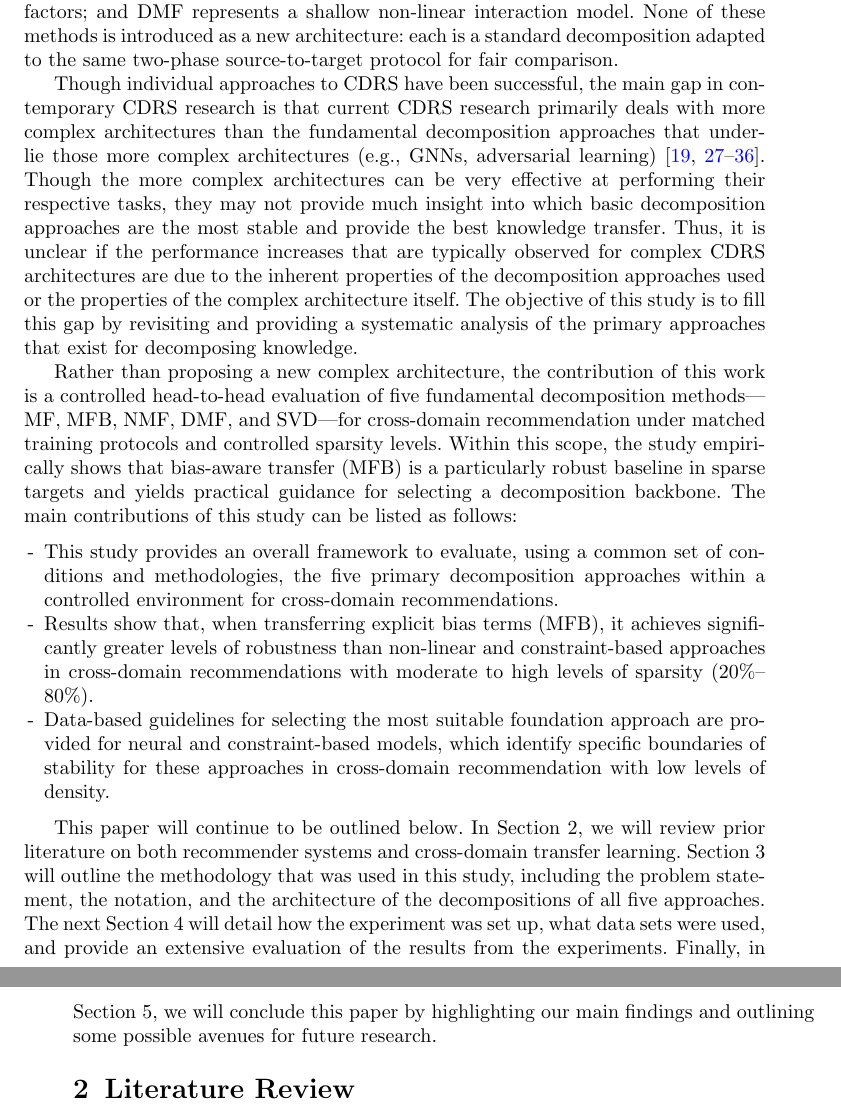
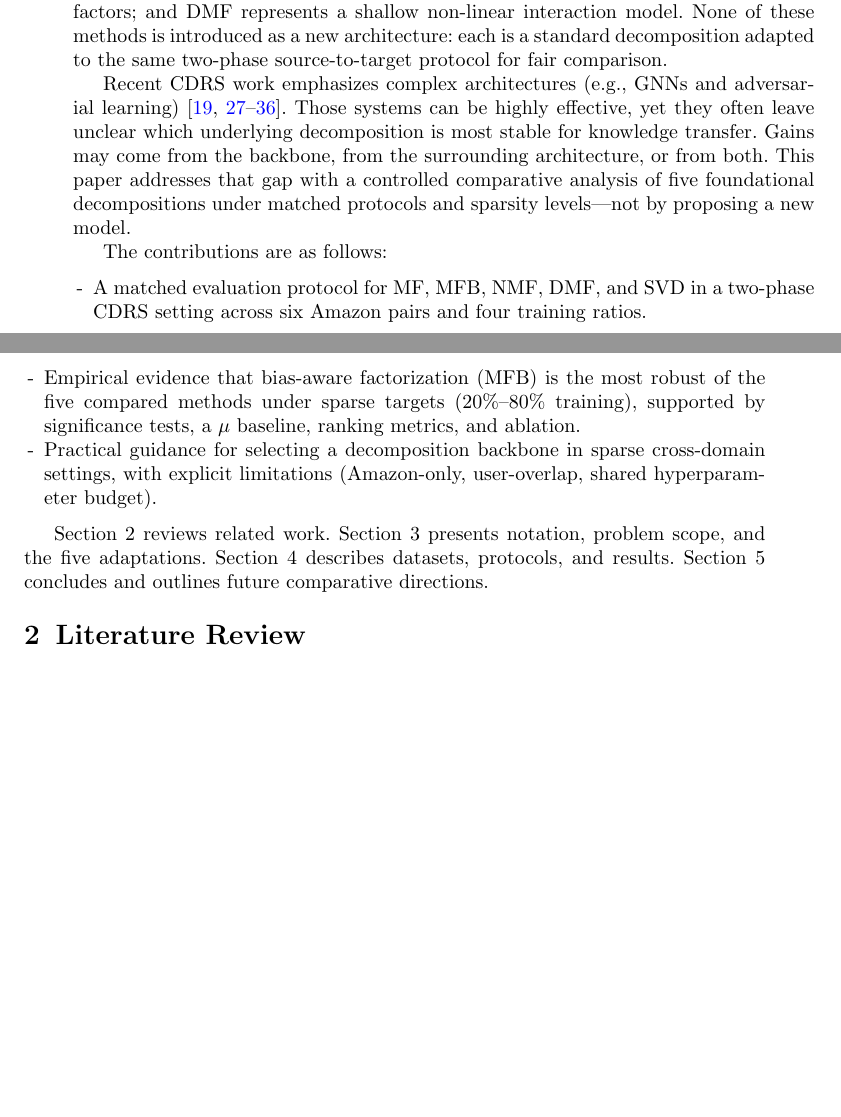
Before and after one commit to Atulpatel123123123/mtap-cdrs-revision, a LaTeX paper (manuscript/sn-article.tex): two parts of pages 3 and 4 of 36 before the commit and two parts of pages 2 and 3 of 35 after it, joined at a grey line, cut so that both start at the same text, the shorter picture padded with empty space. Compiled offline with pdfLaTeX.

Commit message:
Sync Abstract/Intro English polish from Overleaf manuscript.
Co-authored-by: Cursor <cursoragent@cursor.com>

```diff
--- a/manuscript/sn-article.tex
+++ b/manuscript/sn-article.tex
@@ -162,19 +162,16 @@ Recommender systems that utilize decomposition approaches represent a long-stand
 
 These five classical approaches were selected so that the comparative study can isolate how different decomposition assumptions behave under transfer. MF is the standard collaborative-filtering baseline; MFB adds explicit rating biases so that the effect of bias modelling can be measured against plain MF; SVD supplies a linear dimensionality-reduction warm start; NMF imposes non-negativity for parts-based factors; and DMF represents a shallow non-linear interaction model. None of these methods is introduced as a new architecture: each is a standard decomposition adapted to the same two-phase source-to-target protocol for fair comparison.
 
-Though individual approaches to CDRS have been successful, the main gap in contemporary CDRS research is that current CDRS research primarily deals with more complex architectures than the fundamental decomposition approaches that underlie those more complex architectures (e.g., GNNs, adversarial learning)~\cite{kong2024dadin, ma2024triple, su2024cross, li2022adversarial, wang2025mf, zhao2025cross, zhu2025mimnet, duan2025dynamic, gao2025disentangled, chen2025recurrent, wang2025hierarchical}. Though the more complex architectures can be very effective at performing their respective tasks, they may not provide much insight into which basic decomposition approaches are the most stable and provide the best knowledge transfer. Thus, it is unclear if the performance increases that are typically observed for complex CDRS architectures are due to the inherent properties of the decomposition approaches used or the properties of the complex architecture itself. The objective of this study is to fill this gap by revisiting and providing a systematic analysis of the primary approaches that exist for decomposing knowledge.
+Recent CDRS work emphasizes complex architectures (e.g., GNNs and adversarial learning)~\cite{kong2024dadin, ma2024triple, su2024cross, li2022adversarial, wang2025mf, zhao2025cross, zhu2025mimnet, duan2025dynamic, gao2025disentangled, chen2025recurrent, wang2025hierarchical}. Those systems can be highly effective, yet they often leave unclear which underlying decomposition is most stable for knowledge transfer. Gains may come from the backbone, from the surrounding architecture, or from both. This paper addresses that gap with a controlled comparative analysis of five foundational decompositions under matched protocols and sparsity levels---not by proposing a new model.
 
-Rather than proposing a new complex architecture, the contribution of this work is a controlled head-to-head evaluation of five fundamental decomposition methods---MF, MFB, NMF, DMF, and SVD---for cross-domain recommendation under matched training protocols and controlled sparsity levels. Within this scope, the study empirically shows that bias-aware transfer (MFB) is a particularly robust baseline in sparse targets and yields practical guidance for selecting a decomposition backbone. The main contributions of this study can be listed as follows:
-
+The contributions are as follows:
 \begin{itemize}
-    \item[-] This study provides an overall framework to evaluate, using a common set of conditions and methodologies, the five primary decomposition approaches within a controlled environment for cross-domain recommendations.
-
-    \item[-]Results show that, when transferring explicit bias terms (MFB), it achieves significantly greater levels of robustness than non-linear and constraint-based approaches in cross-domain recommendations with moderate to high levels of sparsity (20\%--80\%).
-
-    \item[-] Data-based guidelines for selecting the most suitable foundation approach are provided for neural and constraint-based models, which identify specific boundaries of stability for these approaches in cross-domain recommendation with low levels of density.
+    \item[-] A matched evaluation protocol for MF, MFB, NMF, DMF, and SVD in a two-phase CDRS setting across six Amazon pairs and four training ratios.
+    \item[-] Empirical evidence that bias-aware factorization (MFB) is the most robust of the five compared methods under sparse targets (20\%--80\% training), supported by significance tests, a $\mu$ baseline, ranking metrics, and ablation.
+    \item[-] Practical guidance for selecting a decomposition backbone in sparse cross-domain settings, with explicit limitations (Amazon-only, user-overlap, shared hyperparameter budget).
 \end{itemize}
 
-This paper will continue to be outlined below. In Section 2, we will review prior literature on both recommender systems and cross-domain transfer learning. Section 3 will outline the methodology that was used in this study, including the problem statement, the notation, and the architecture of the decompositions of all five approaches. The next Section 4 will detail how the experiment was set up, what data sets were used, and provide an extensive evaluation of the results from the experiments. Finally, in Section 5, we will conclude this paper by highlighting our main findings and outlining some possible avenues for future research.
+Section~2 reviews related work. Section~3 presents notation, problem scope, and the five adaptations. Section~4 describes datasets, protocols, and results. Section~5 concludes and outlines future comparative directions.
 
 \section{Literature Review}\label{sec2}
 
```
Also changed, not shown: manuscript/sn-article.tex (8 more changed lines).
